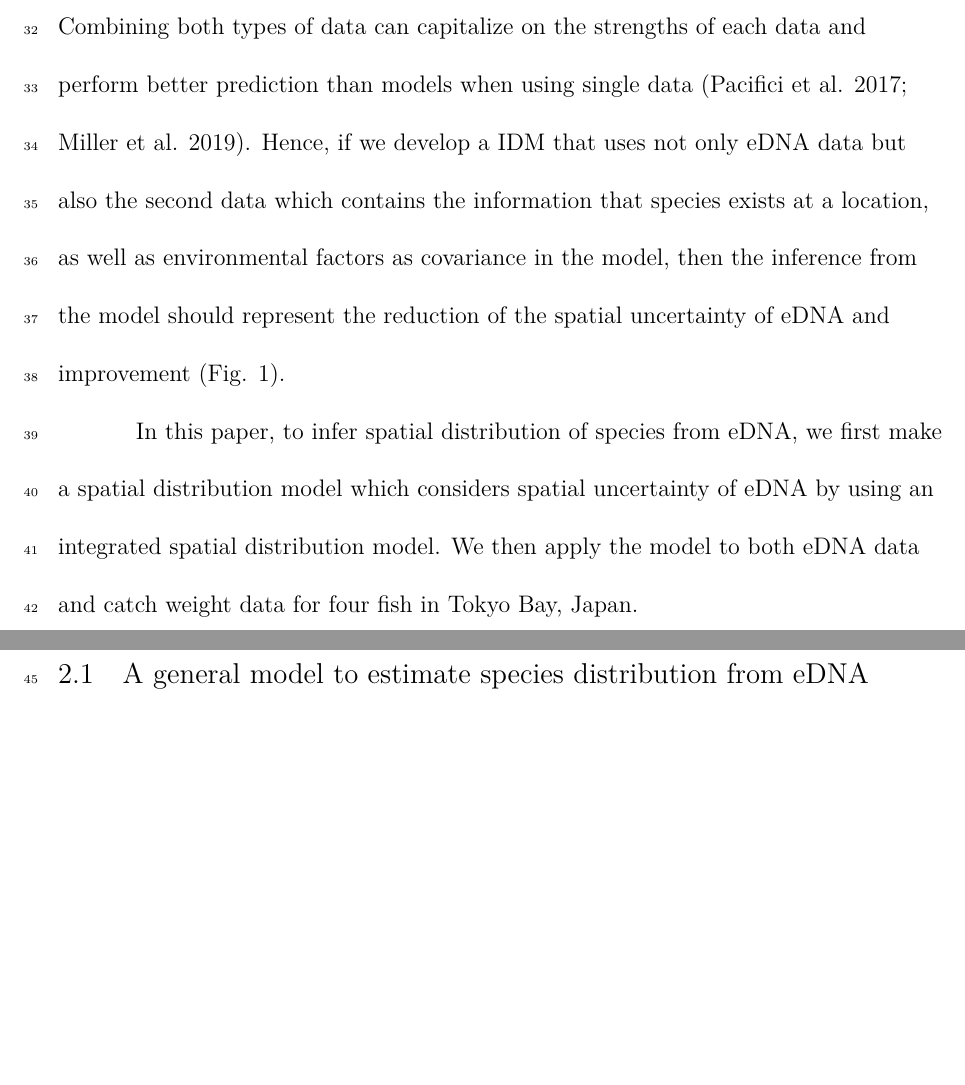
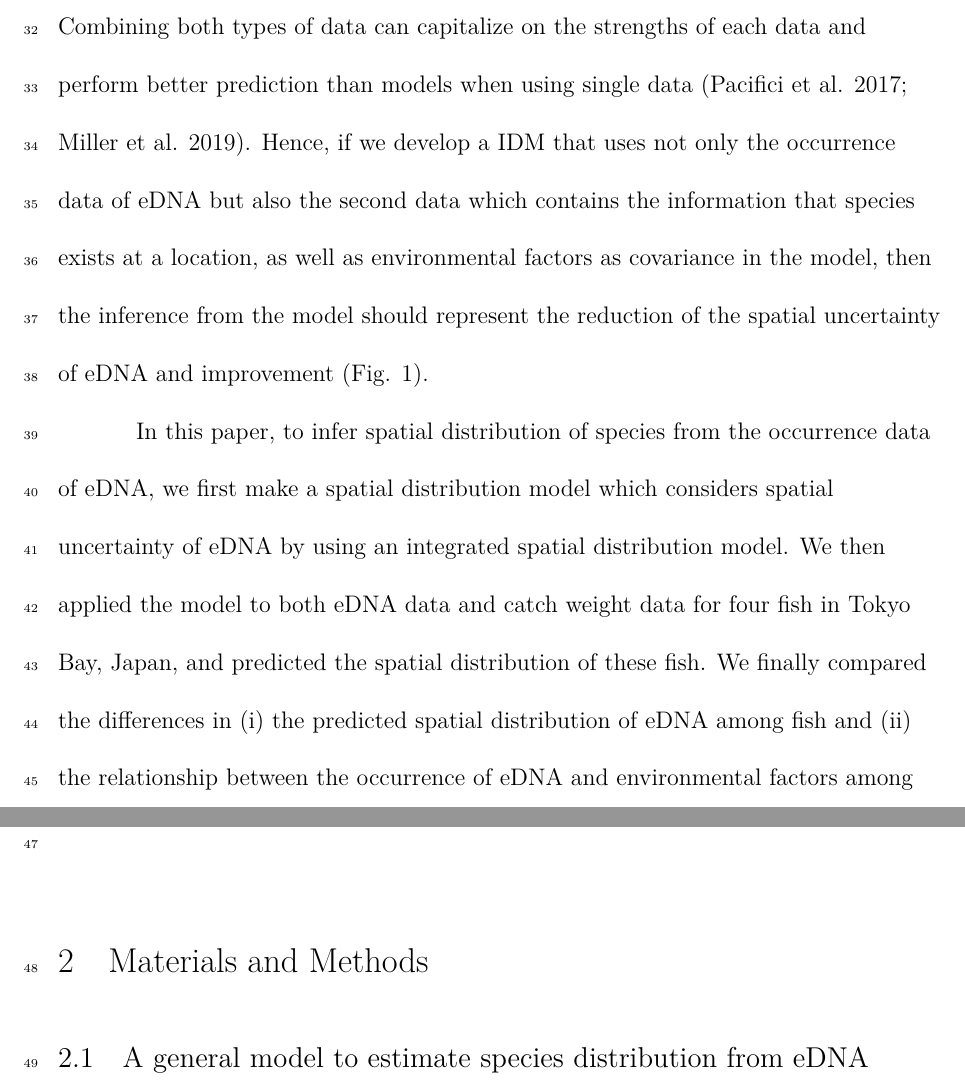
Before and after one commit to Yuki-Kanamori/eDNA_INLA, a LaTeX document (results/draft.tex): two parts of pages 4 and 5 of 10, joined at a grey line, cut so that both start at the same text, the shorter picture padded with empty space. Compiled offline with XeLaTeX.

Commit message:
revised the objectives

```diff
--- a/results/draft.tex
+++ b/results/draft.tex
@@ -67,7 +67,7 @@ Integrated species distribution models (IDMs) are now common spatial model to pr
 The models combine the different type of data with strengths and weaknesses in a single model. For example, the model can use both scientific survey data, which is high quality but less abundant due to restriction of cost, and citizen data, which is widely collected and abundant but may be low quality due to not using consistent field methods in a model.
 %scientific survey data are high quality but less abundant due to restriction of spatially costly while opportunistic data such as citizen data are widely collected and abundant but may be low quality due to not using consistent field methods.
 Combining both types of data can capitalize on the strengths of each data and perform better prediction than models when using single data (Pacifici et al. 2017; Miller et al. 2019).
-Hence, if we develop a IDM that uses not only eDNA data but also the second data which contains the information that species exists at a location, as well as environmental factors as covariance in the model, then the inference from the model should represent the reduction of the spatial uncertainty of eDNA and improvement (Fig. 1).
+Hence, if we develop a IDM that uses not only the occurrence data of eDNA but also the second data which contains the information that species exists at a location, as well as environmental factors as covariance in the model, then the inference from the model should represent the reduction of the spatial uncertainty of eDNA and improvement (Fig. 1).
 %reduction of the spatial uncertainty of eDNA and improvement of the inference of spatial distribution from eDNA should be expected (Fig. 1).
 %the spatial uncertainty of eDNA should be reduced and the model inference should be improved (Fig. 1).
 %Hence, if we develop a IDM that uses not only eDNA data but also the second data which contains the information that species exists at a location, then the model inference of the spatial distribution should be reduced about spatial uncertainty of eDNA and should be improved.
@@ -80,14 +80,11 @@ Hence, if we develop a IDM that uses not only eDNA data but also the second data
 
 
 \ \ \ \ \ \ \ \ \ \
-In this paper, to infer spatial distribution of species from eDNA, we first make a spatial distribution model which considers spatial uncertainty of eDNA by using an integrated spatial distribution model.
-We then apply the model to both eDNA data and catch weight data for four fish in Tokyo Bay, Japan.
-%If we use one or more data that include the information about species existence in addition to eDNA data and infer the spatial distribution with combing these data by using IDMs, the spatial uncertainty of eDNA should recuse and the accuracy of prediction should increase.
+In this paper, to infer spatial distribution of species from the occurrence data of eDNA, we first make a spatial distribution model which considers spatial uncertainty of eDNA by using an integrated spatial distribution model. We then applied the model to both eDNA data and catch weight data for four fish in Tokyo Bay, Japan, and predicted the spatial distribution of these fish. We finally compared the differences in (i) the predicted spatial distribution of eDNA among fish and (ii) the relationship between the occurrence of eDNA and environmental factors among fish to discuss the effects of the biological factors on the spatial uncertainty of eDNA.
 
+%And finally, we compared the differences in the predicted spatial distribution among fish and discuss the relationship between the pattern of the inference of spatial distribution and biological characteristics of fish.
 
 %to predict spatial distribution of species from eDNA, we first make a model which considers uncertainties of eDNA caused by environmental factors without additional laboratory experiments and numerical hydrodynamic models, by using an integrated spatial distribution model (eDNA-IDM).
-
-%The predicted spatial distribution of four fish form our model reduced
 
 %In this paper, we make an integrated spatial distribution model by combining both catch statistics, which is opportunistic data but abundant and represents the direct evidence where fish was, and eDNA data, which is the monitoring data in the same points but not abundant and includes uncertinties due to environmental factors.
 
```
Also changed, not shown: results/draft.pdf, 2 other files.
